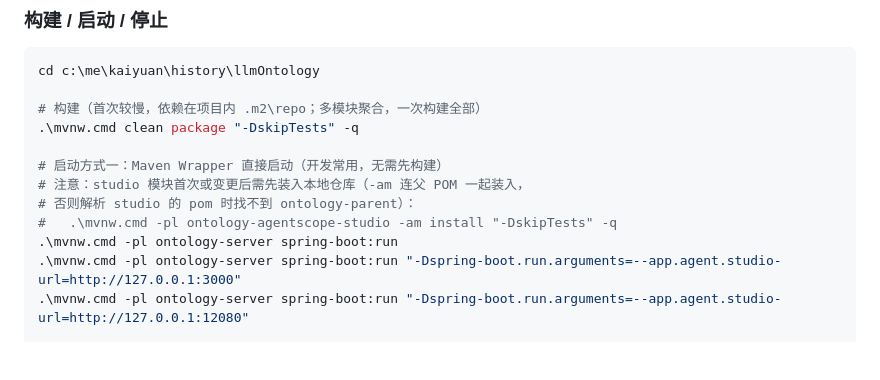
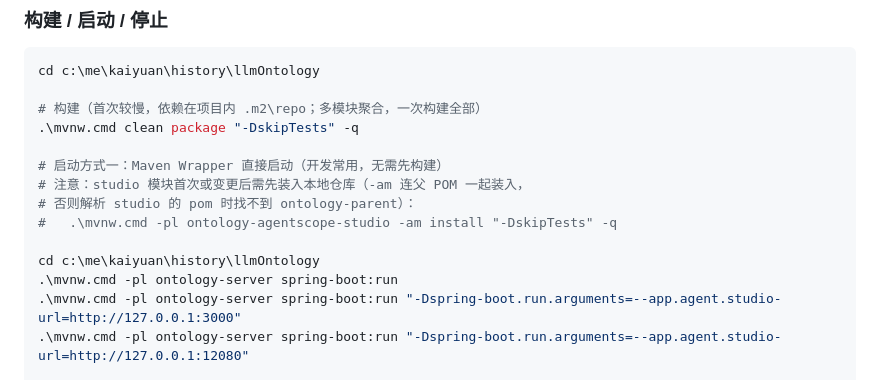
Before and after one commit to tianbaoxing/llmOntology, a Markdown page: docs/deploy.md, the part around the change. GitHub-like rendering; blank space fills up the shorter version.

Commit message:
启动脚本丰富

```diff
--- a/docs/deploy.md
+++ b/docs/deploy.md
@@ -53,6 +53,8 @@ cd c:\me\kaiyuan\history\llmOntology
 # 注意：studio 模块首次或变更后需先装入本地仓库（-am 连父 POM 一起装入，
 # 否则解析 studio 的 pom 时找不到 ontology-parent）：
 #   .\mvnw.cmd -pl ontology-agentscope-studio -am install "-DskipTests" -q
+
+cd c:\me\kaiyuan\history\llmOntology
 .\mvnw.cmd -pl ontology-server spring-boot:run
 .\mvnw.cmd -pl ontology-server spring-boot:run "-Dspring-boot.run.arguments=--app.agent.studio-url=http://127.0.0.1:3000"
 .\mvnw.cmd -pl ontology-server spring-boot:run "-Dspring-boot.run.arguments=--app.agent.studio-url=http://127.0.0.1:12080"
```
